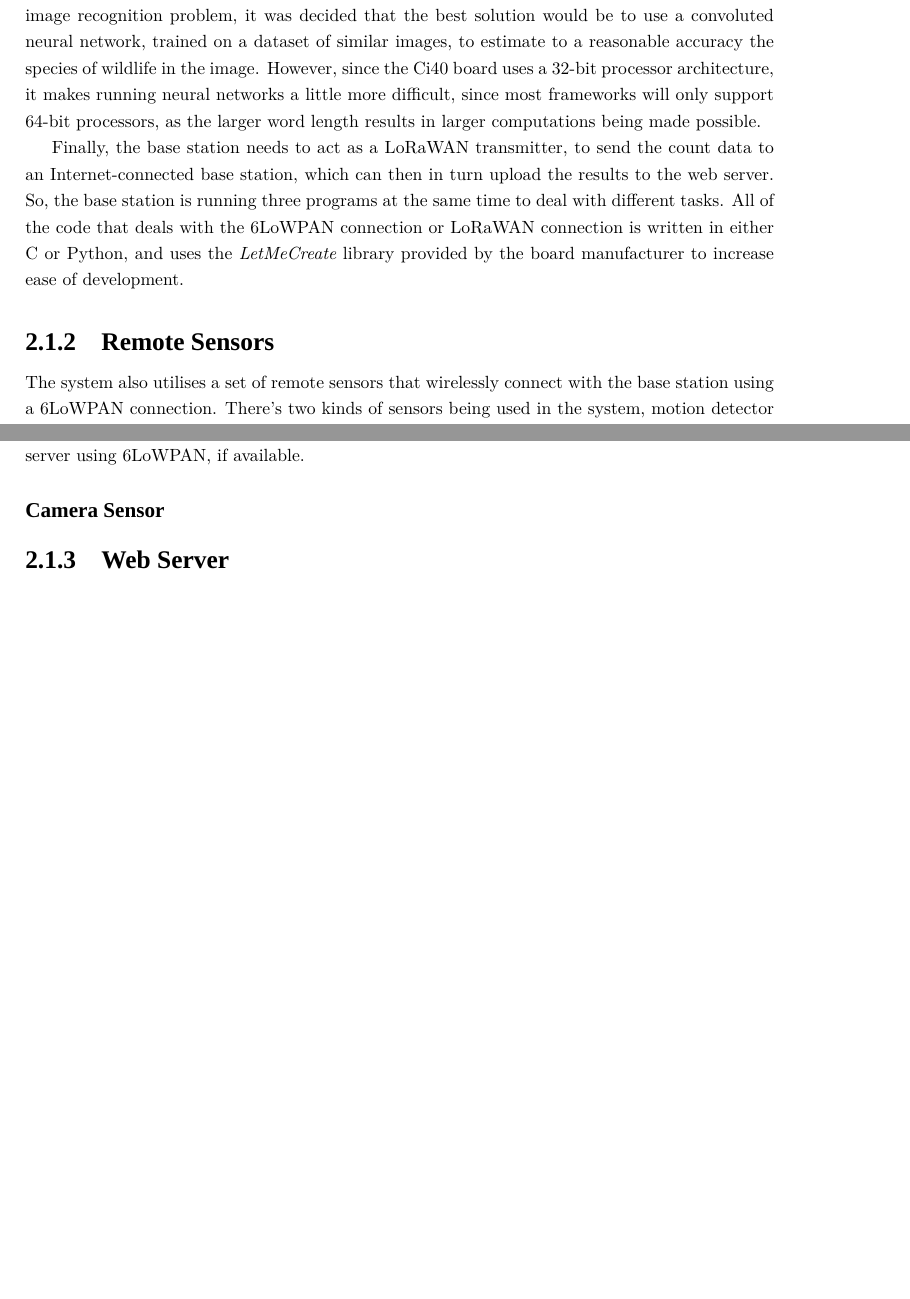
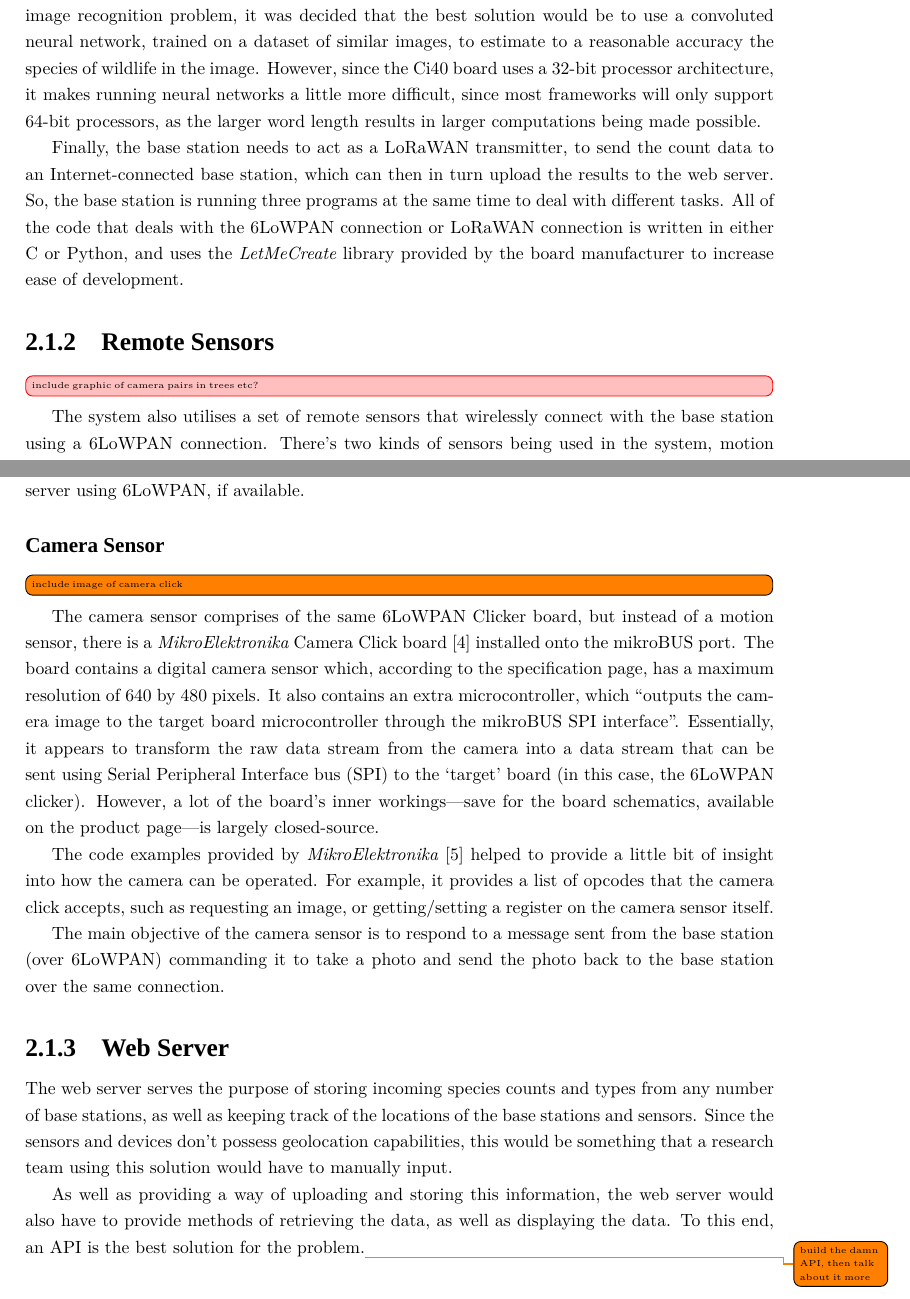
Before and after one commit to maisieccino/COMP3091, a LaTeX thesis (report/comp3091-mattbell.tex, which reads report/acronym.tex, report/chapters/design.tex): two parts of pages 8 and 10 of 16, joined at a grey line, cut so that both start at the same text, the shorter picture padded with empty space. Compiled offline with XeLaTeX; a missing font is replaced by an installed copy or a similar font.

Commit message:
[report] work on design more, start adding code listings

```diff
--- a/report/acronym.tex
+++ b/report/acronym.tex
@@ -6,3 +6,4 @@
 \newacronym{ipv4}{IPv4}{Internet Protocol version 4}
 \newacronym{json}{JSON}{JavaScript Object Notation}
 \newacronym{tcp}{TCP}{Transmission Control Protocol}
+\newacronym{spi}{SPI}{Serial Peripheral Interface bus}
--- a/report/chapters/2-design.tex
+++ b/report/chapters/design.tex
@@ -61,6 +61,8 @@ provided by the board manufacturer to increase ease of development.
 
 \subsection{Remote Sensors}
 
+\unsure[inline]{include graphic of camera pairs in trees etc?}
+
 The system also utilises a set of remote sensors that wirelessly connect with
 the base station using a \gls{6lowpan} connection. There's two kinds of
 sensors being used in the system, motion detector sensors and camera sensors.
@@ -138,4 +141,39 @@ that sends the string to a server using \gls{6lowpan}, if available.
 
 \subsubsection{Camera Sensor}
 
+\todo[inline]{include image of camera click}
+The camera sensor comprises of the same \gls{6lowpan} Clicker board, but
+instead of a motion sensor, there is a \textit{MikroElektronika} Camera Click
+board~\cite{cameraclick} installed onto the \gls{mikrobus} port. The board
+contains a digital camera sensor which, according to the specification page,
+has a maximum resolution of 640 by 480 pixels. It also contains an extra
+microcontroller, which ``outputs the camera image to the target board
+microcontroller through the \gls{mikrobus} SPI interface''. Essentially, it
+appears to transform the raw data stream from the camera into a data stream
+that can be sent using \acrfull{spi} to the `target' board (in this case, the
+\gls{6lowpan} clicker). However, a lot of the board's inner
+workings\textemdash save for the board schematics, available on the product
+page\textemdash is largely closed-source.
+
+The code examples provided by
+\textit{MikroElektronika}~\cite{cameraclickexamples} helped to provide a
+little bit of insight into how the camera can be operated. For example, it
+provides a list of \glspl{opcode} that the camera click accepts, such as
+requesting an image, or getting/setting a register on the camera sensor
+itself.
+
+The main objective of the camera sensor is to respond to a message sent from
+the base station (over \gls{6lowpan}) commanding it to take a photo and send
+the photo back to the base station over the same connection.
+
 \subsection{Web Server}
+The web server serves the purpose of storing incoming species counts and
+types from any number of base stations, as well as keeping track of the
+locations of the base stations and sensors. Since the sensors and devices
+don't possess geolocation capabilities, this would be something that a
+research team using this solution would have to manually input.
+
+As well as providing a way of uploading and storing this information, the web
+server would also have to provide methods of retrieving the data, as well as
+displaying the data. To this end, an \acrshort{api} is the best solution for
+the problem.\todo{build the damn API, then talk about it more}
--- a/report/comp3091-mattbell.tex
+++ b/report/comp3091-mattbell.tex
@@ -20,6 +20,9 @@
 \input{glossary}
 \input{acronym}
 \definecolor{colorDoc}{HTML}{333333}
+
+\usepackage{minted}
+\usemintedstyle{pastie}
 
 % https://tex.stackexchange.com/a/178806
 \usepackage[colorinlistoftodos,prependcaption,textsize=tiny]{todonotes}
@@ -121,3 +121,6 @@ Supervisor: Dr Kevin Bryson}
+\include{chapters/design}
+\include{chapters/implementation}
+\include{chapters/conclusion}
 
 \nocite{*}
 
```
Also changed, not shown: report/glossary.tex (+14 -0 lines), report/report.bib (+14 -0 lines), report/chapters/conclusion.tex (renamed from report/chapters/4-conclusion.tex), report/chapters/implementation.tex (renamed from report/chapters/3-implementation.tex), report/chapters/introduction.tex (renamed from report/chapters/1-introduction.tex), report/comp3091-mattbell.pdf, report/chapters/design.tex (11 more changed lines), report/comp3091-mattbell.tex (14 more changed lines).
